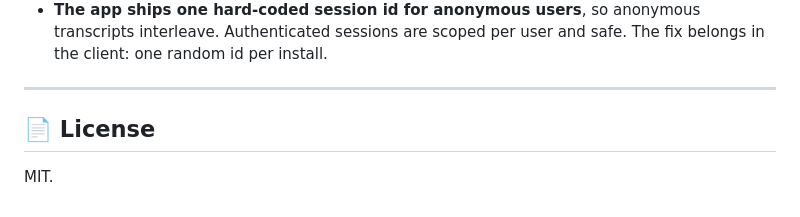
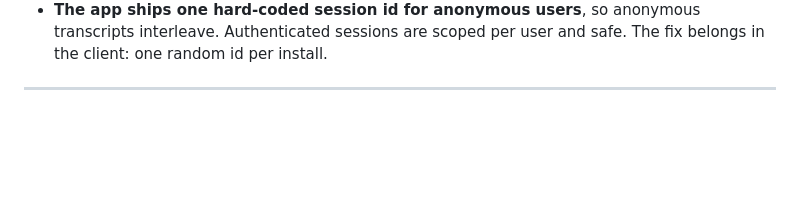
Before and after one commit to surajgharde/WariVerse, a Markdown page: README.md, the part around the change. GitHub-like rendering; blank space fills up the shorter version.

Commit message:
Remove License section from README
Removed License section from README.md

```diff
--- a/README.md
+++ b/README.md
@@ -168,7 +168,3 @@ this goes anywhere near real pilgrims:
   The fix belongs in the client: one random id per install.
 
 ---
-
-## 📄 License
-
-MIT.
```
